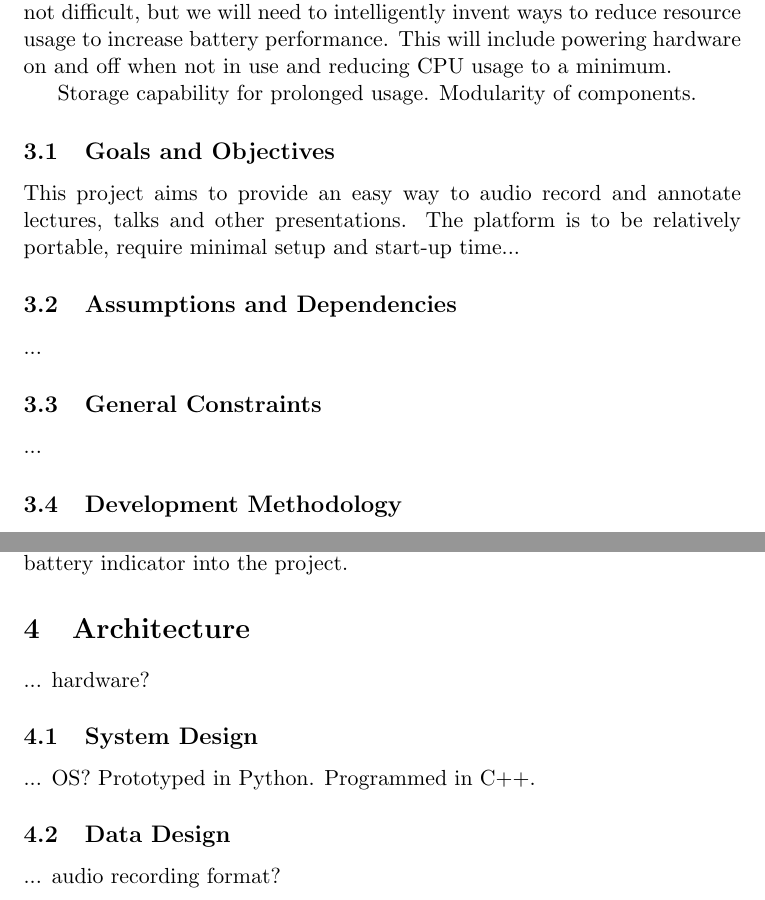
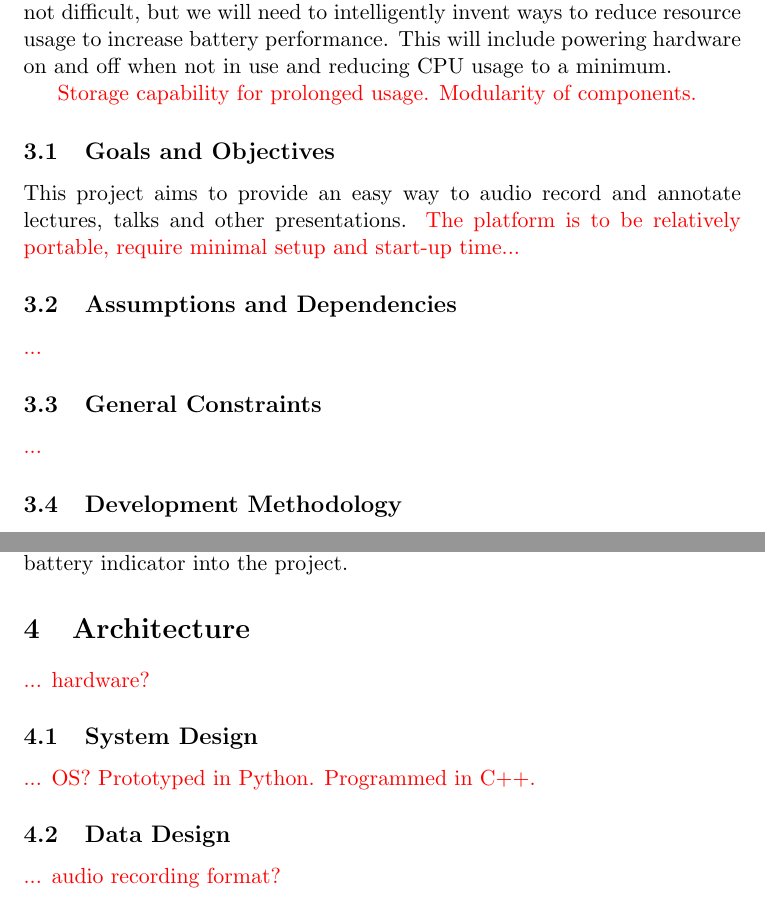
Before and after one commit to vly/rpy-dictaphone, a LaTeX document (docs/project-specification/Project Specification.tex): two parts of pages 6 and 7 of 14, joined at a grey line, cut so that both start at the same text. Compiled offline with pdfLaTeX.

Commit message:
Marked unfinished sections of the project spec in red

```diff
--- a/docs/project-specification/Project Specification.tex
+++ b/docs/project-specification/Project Specification.tex
@@ -79,6 +79,10 @@
 % Code highlighting
 \usepackage{listings}
 \lstset{basicstyle=\ttfamily}
+
+% For marking what's left to do
+\usepackage{color}
+
 
 \begin{document}
 
@@ -183,20 +187,20 @@ For a detailed summary of all involved hardware and its purpose in the project,
 
 One of our goals is to design this as a portable solution. For this to occur we will need to factor in power consumption. Powering the solution by battery is not difficult, but we will need to intelligently invent ways to reduce resource usage to increase battery performance. This will include powering hardware on and off when not in use and reducing CPU usage to a minimum.
 
-Storage capability for prolonged usage. Modularity of components.
+{\color{red} Storage capability for prolonged usage. Modularity of components.}
 
 
 \subsection{Goals and Objectives}
 
-This project aims to provide an easy way to audio record and annotate lectures, talks and other presentations. The platform is to be relatively portable, require minimal setup and start-up time...
+This project aims to provide an easy way to audio record and annotate lectures, talks and other presentations. {\color{red}The platform is to be relatively portable, require minimal setup and start-up time...}
 
 \subsection{Assumptions and Dependencies}
 
-...
+{\color{red}...}
 
 \subsection{General Constraints}
 
-...
+{\color{red}...}
 
 \subsection{Development Methodology}
 
@@ -272,15 +276,15 @@ In the event that the group finishes the project early we can optionally explore
 
 \section{Architecture}
 
-... hardware?
+{\color{red}... hardware?}
 
 \subsection{System Design}
 
-... OS? Prototyped in Python. Programmed in C++.
+{\color{red}... OS? Prototyped in Python. Programmed in C++.}
 
 \subsection{Data Design}
 
-... audio recording format?
+{\color{red}... audio recording format?}
 
 \subsection{Program Design}
 
```
Also changed, not shown: docs/project-specification/Project Specification.tex (6 more changed lines).
